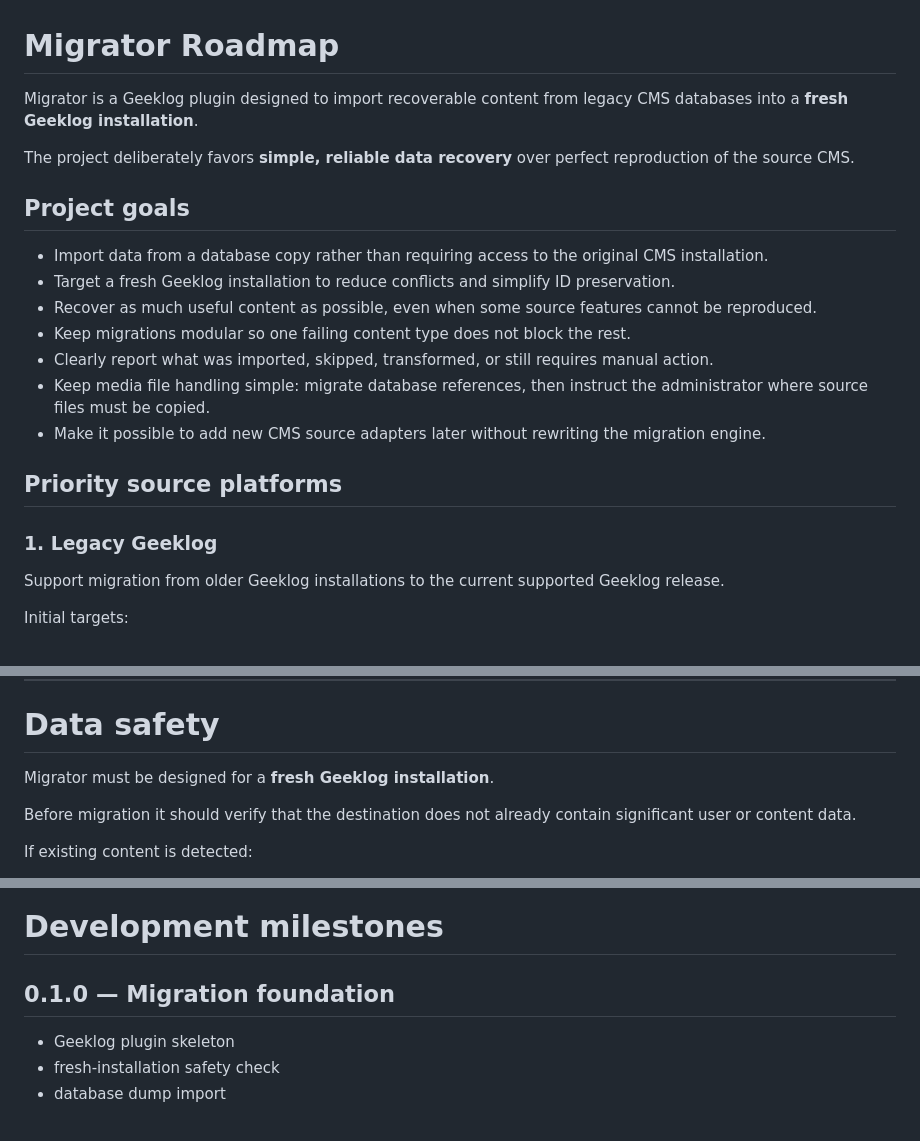
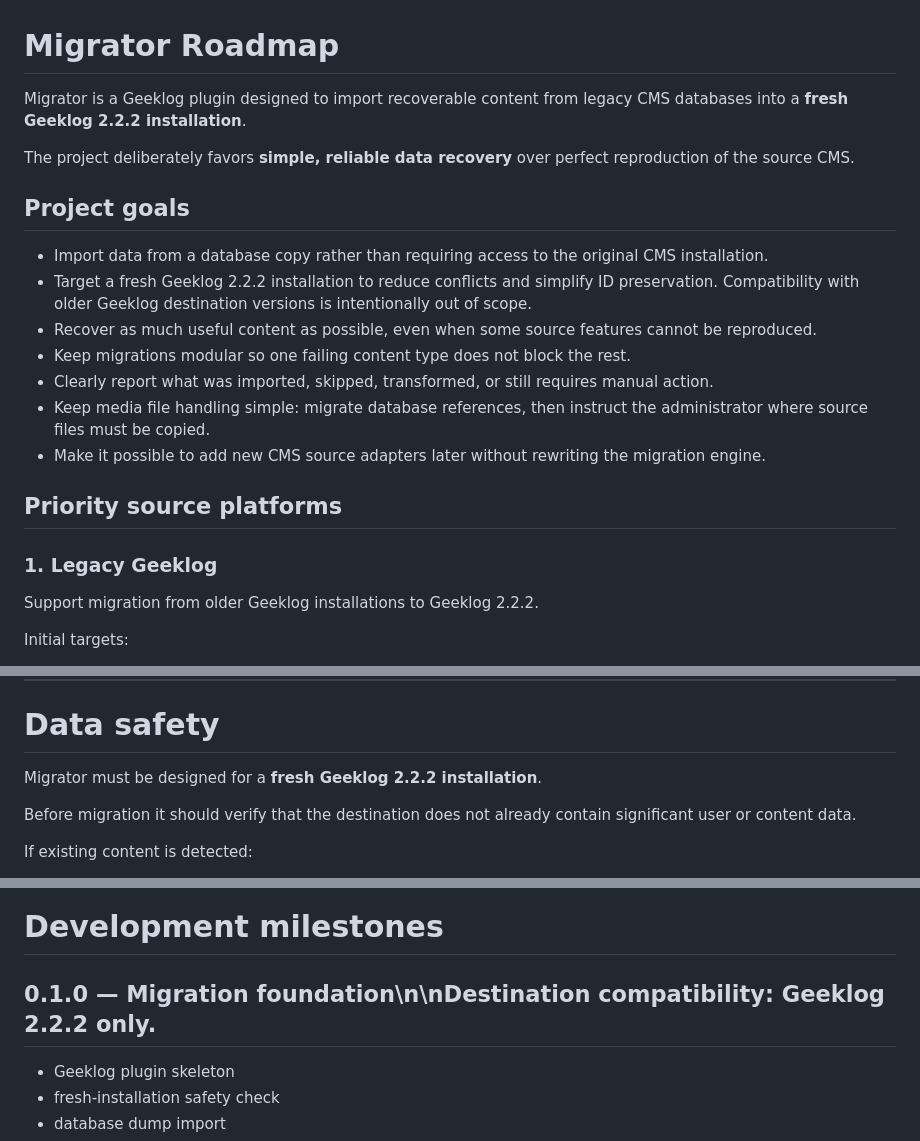
Before and after one commit to Geeklog-Plugins/migrator, a Markdown page: ROADMAP.md, 3 parts joined by grey strips. GitHub-like rendering.

Commit message:
Scope Migrator roadmap to Geeklog 2.2.2

```diff
--- a/ROADMAP.md
+++ b/ROADMAP.md
@@ -1,13 +1,13 @@
 # Migrator Roadmap
 
-Migrator is a Geeklog plugin designed to import recoverable content from legacy CMS databases into a **fresh Geeklog installation**.
+Migrator is a Geeklog plugin designed to import recoverable content from legacy CMS databases into a **fresh Geeklog 2.2.2 installation**.
 
 The project deliberately favors **simple, reliable data recovery** over perfect reproduction of the source CMS.
 
 ## Project goals
 
 - Import data from a database copy rather than requiring access to the original CMS installation.
-- Target a fresh Geeklog installation to reduce conflicts and simplify ID preservation.
+- Target a fresh Geeklog 2.2.2 installation to reduce conflicts and simplify ID preservation. Compatibility with older Geeklog destination versions is intentionally out of scope.
 - Recover as much useful content as possible, even when some source features cannot be reproduced.
 - Keep migrations modular so one failing content type does not block the rest.
 - Clearly report what was imported, skipped, transformed, or still requires manual action.
@@ -18,7 +18,7 @@ The project deliberately favors **simple, reliable data recovery** over perfect
 
 ### 1. Legacy Geeklog
 
-Support migration from older Geeklog installations to the current supported Geeklog release.
+Support migration from older Geeklog installations to Geeklog 2.2.2.
 
 Initial targets:
 
@@ -268,7 +268,7 @@ The migration engine should remain independent from source CMS details.
 
 # Data safety
 
-Migrator must be designed for a **fresh Geeklog installation**.
+Migrator must be designed for a **fresh Geeklog 2.2.2 installation**.
 
 Before migration it should verify that the destination does not already contain significant user or content data.
 
@@ -355,7 +355,7 @@ Migration should be resumable where practical.
 
 # Development milestones
 
-## 0.1.0 — Migration foundation
+## 0.1.0 — Migration foundation\n\nDestination compatibility: Geeklog 2.2.2 only.
 
 - Geeklog plugin skeleton
 - fresh-installation safety check
```
